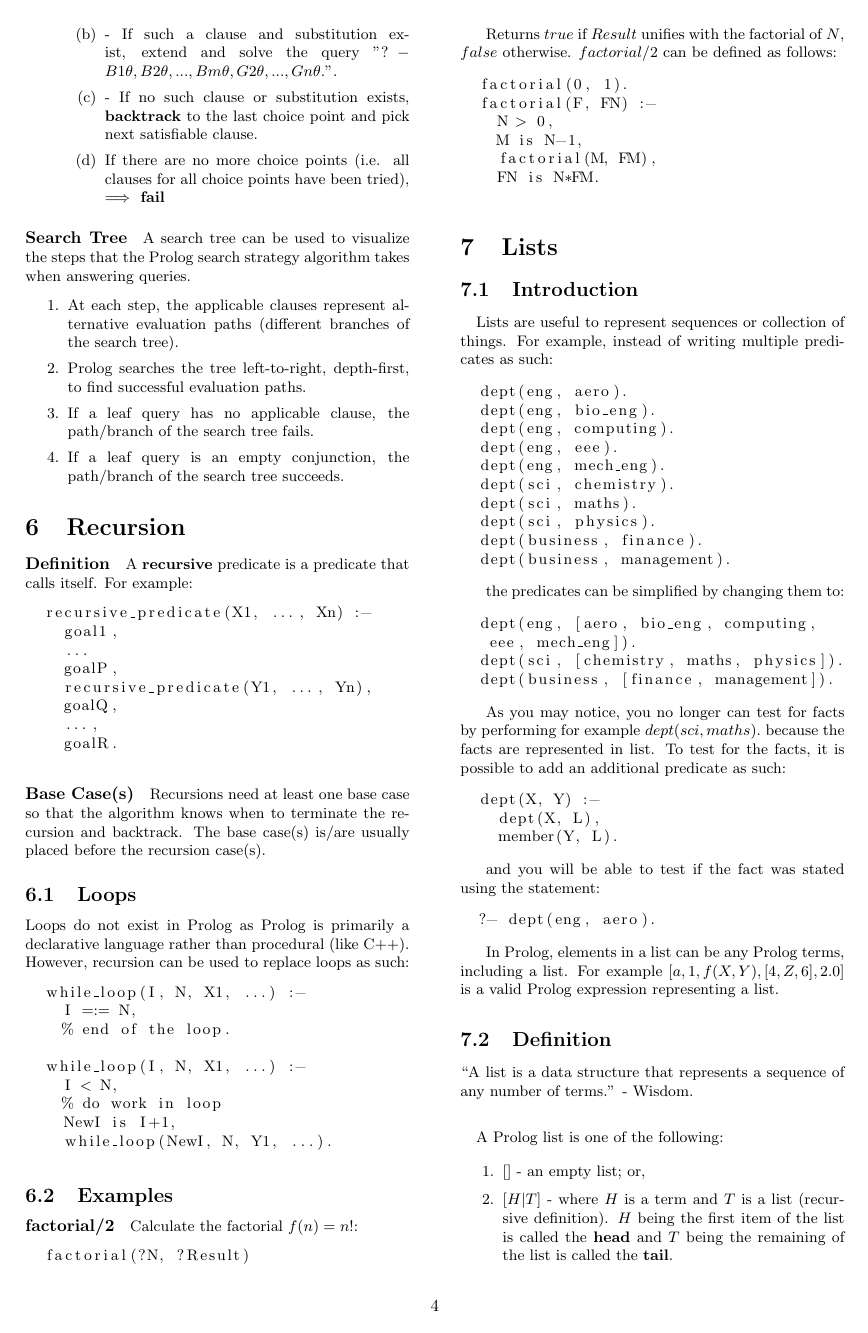
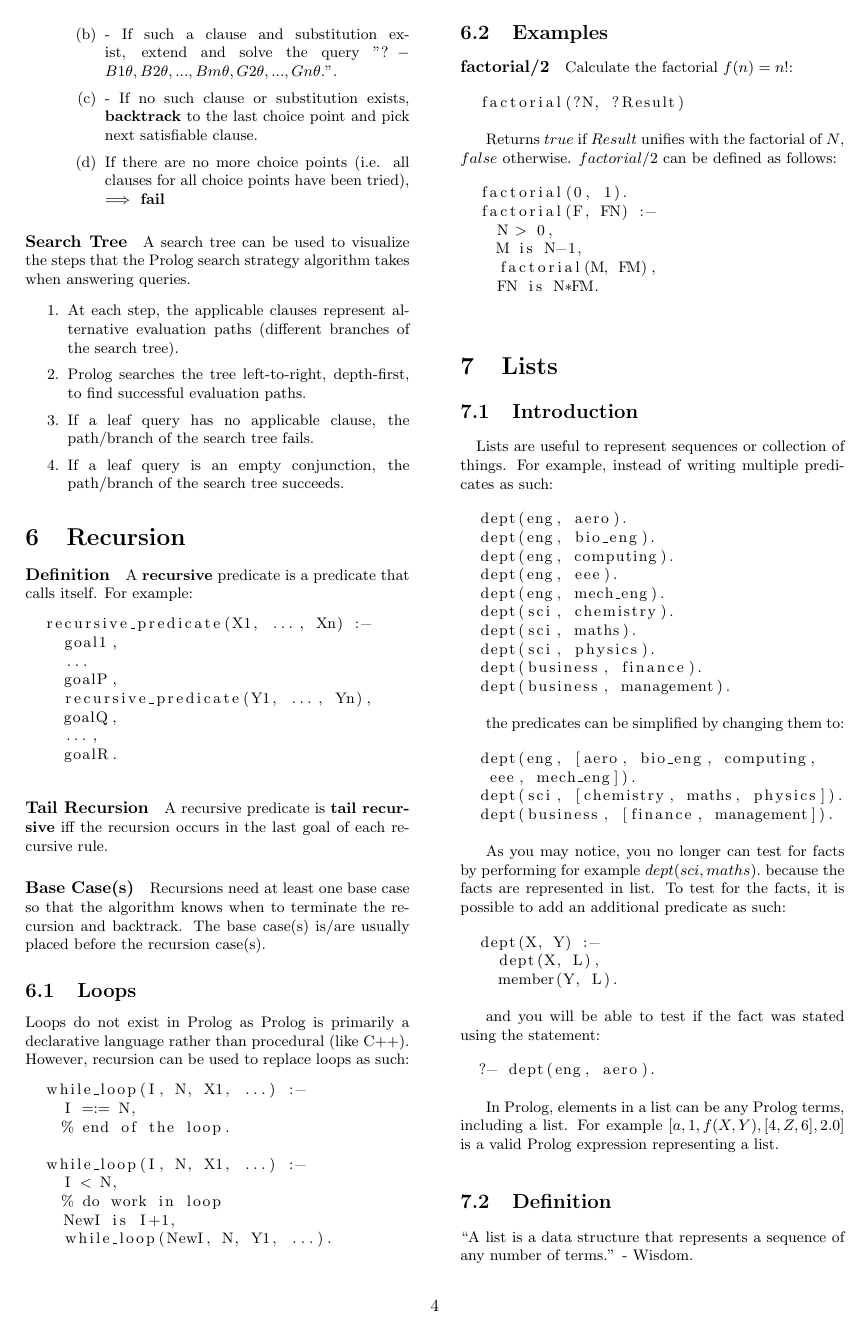
Before and after one commit to mauris/written, a LaTeX document (prolog/reference.tex): page 4 of 7. Compiled offline with pdfLaTeX.

Commit message:
add missing paragraph

```diff
--- a/prolog/reference.tex
+++ b/prolog/reference.tex
@@ -315,6 +315,7 @@
     goalR.
   \end{lstlisting}
 
+  \paragraph{Tail Recursion} A recursive predicate is {\bf tail recursive} iff the recursion occurs in the last goal of each recursive rule.
 
   \paragraph{Base Case(s)} Recursions need at least one base case so that the algorithm knows when to terminate the recursion and backtrack. The base case(s) is/are usually placed before the recursion case(s).
 
```
